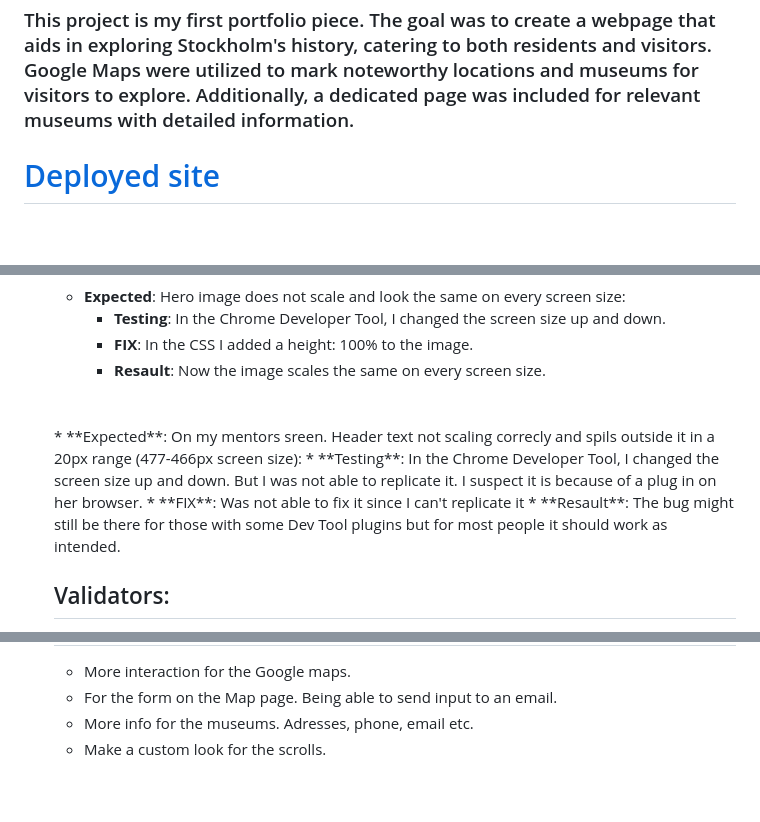
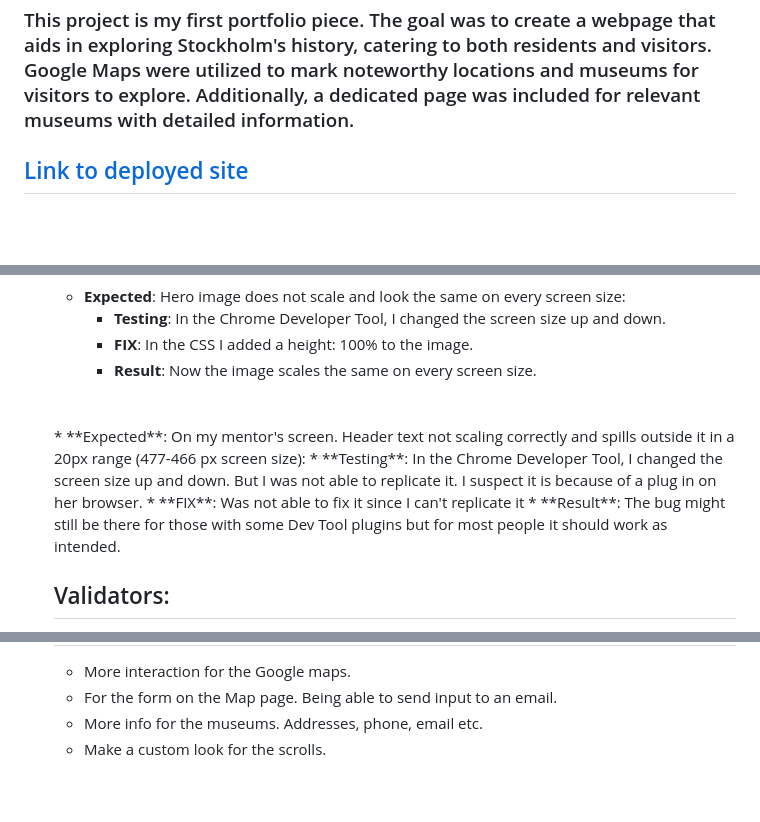
Before and after one commit to PatSvedberg/historical_stockholm, a Markdown page: README.md, 3 parts joined by grey strips. Drawn GitHub-style.

Commit message:
Readme spell check

```diff
--- a/README.md
+++ b/README.md
@@ -2,7 +2,9 @@
 
 ### This project is my first portfolio piece. The goal was to create a webpage that aids in exploring Stockholm's history, catering to both residents and visitors. Google Maps were utilized to mark noteworthy locations and museums for visitors to explore. Additionally, a dedicated page was included for relevant museums with detailed information.
 
-# [Deployed site ](https://patsvedberg.github.io/historical_stockholm/)
+## [Link to deployed site ](https://patsvedberg.github.io/historical_stockholm/)
+
+
 <br />
 <br />
 
@@ -107,13 +109,13 @@
     * **Expected**: Hero image does not scale and look the same on every screen size:
         * **Testing**: In the Chrome Developer Tool, I changed the screen size up and down.
         * **FIX**: In the CSS I added a height: 100% to the image.
-        * **Resault**: Now the image scales the same on every screen size.
+        * **Result**: Now the image scales the same on every screen size.
     <br>
     <br>
-    * **Expected**: On my mentors sreen. Header text not scaling correcly and spils outside it in a 20px range (477-466px screen size):
+    * **Expected**: On my mentor's screen. Header text not scaling correctly and spills outside it in a 20px range (477-466 px screen size):
         * **Testing**: In the Chrome Developer Tool, I changed the screen size up and down. But I was not able to replicate it. I suspect it is because of a plug in on her browser.
         * **FIX**: Was not able to fix it since I can't replicate it
-        * **Resault**: The bug might still be there for those with some Dev Tool plugins but for most people it should work as intended.
+        * **Result**: The bug might still be there for those with some Dev Tool plugins but for most people it should work as intended.
 
     ## Validators:
 
@@ -166,7 +168,7 @@
 
     * More interaction for the Google maps.
     * For the form on the Map page. Being able to send input to an email.
-    * More info for the museums. Adresses, phone, email etc.
+    * More info for the museums. Addresses, phone, email etc.
     * Make a custom look for the scrolls.
     <br>
     <br>
```
Also changed, not shown: other parts of README.md (+7 -2 lines).
